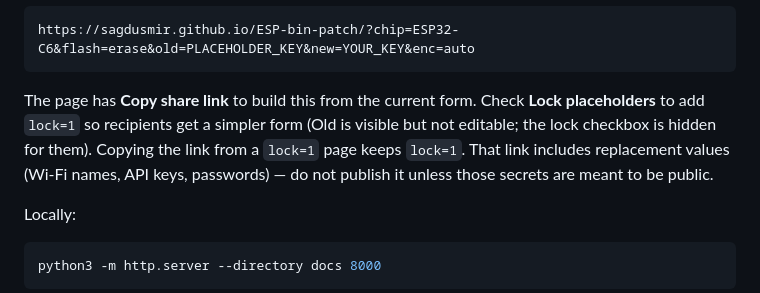
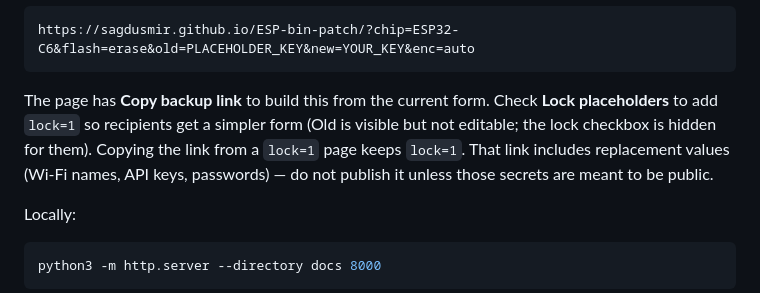
Before and after one commit to sagdusmir/ESP-bin-patch, a Markdown page: README.md, the part around the change. Drawn GitHub-style.

Commit message:
Update 'Copy share link' to 'Copy backup link' in README

````diff
--- a/README.md
+++ b/README.md
@@ -87,7 +87,7 @@ Example:
 https://sagdusmir.github.io/ESP-bin-patch/?chip=ESP32-C6&flash=erase&old=PLACEHOLDER_KEY&new=YOUR_KEY&enc=auto
 ```
 
-The page has **Copy share link** to build this from the current form. Check **Lock placeholders** to add `lock=1` so recipients get a simpler form (Old is visible but not editable; the lock checkbox is hidden for them). Copying the link from a `lock=1` page keeps `lock=1`. That link includes replacement values (Wi-Fi names, API keys, passwords) — do not publish it unless those secrets are meant to be public.
+The page has **Copy backup link** to build this from the current form. Check **Lock placeholders** to add `lock=1` so recipients get a simpler form (Old is visible but not editable; the lock checkbox is hidden for them). Copying the link from a `lock=1` page keeps `lock=1`. That link includes replacement values (Wi-Fi names, API keys, passwords) — do not publish it unless those secrets are meant to be public.
 
 Locally:
 
````
